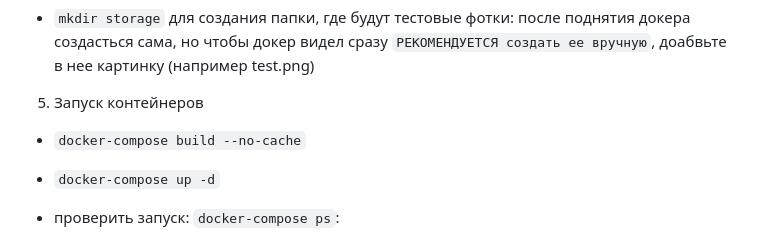
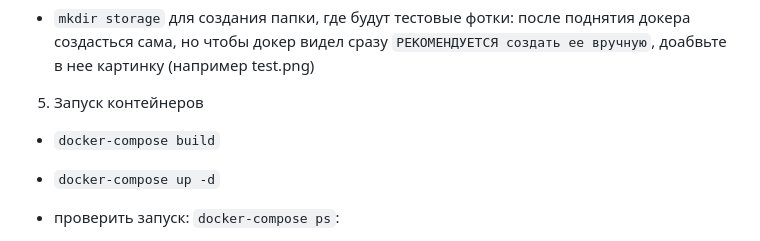
Before and after one commit to s4lf3tk4/colos_docker, a Markdown page: README.md, the part around the change. Drawn GitHub-style.

Commit message:
chore: update README.md

```diff
--- a/README.md
+++ b/README.md
@@ -79,7 +79,7 @@ ___
 
 5) Запуск контейнеров
 
-- `docker-compose build --no-cache`
+- `docker-compose build`
 - `docker-compose up -d`
 - проверить запуск: `docker-compose ps`:
 
```
